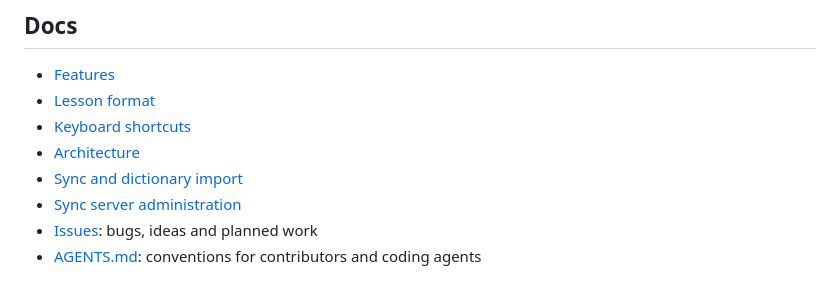
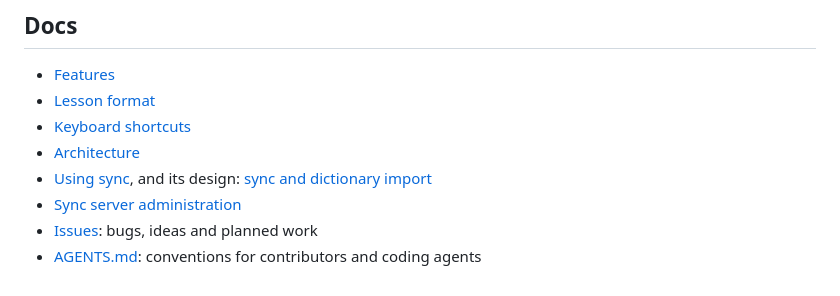
Before and after one commit to patarapolw/lingua_srs, a Markdown page: README.md, the part around the change. Rendered like a GitHub page.

```diff
--- a/README.md
+++ b/README.md
@@ -74,7 +74,7 @@ flutter test
 - [Lesson format](docs/lesson-format.md)
 - [Keyboard shortcuts](docs/hotkeys.md)
 - [Architecture](docs/architecture.md)
-- [Sync and dictionary import](docs/sync.md)
+- [Using sync](docs/sync-guide.md), and its design: [sync and dictionary import](docs/sync.md)
 - [Sync server administration](docs/admin.md)
 - [Issues](https://github.com/patarapolw/lingua_srs/issues): bugs, ideas and planned work
 - [AGENTS.md](AGENTS.md): conventions for contributors and coding agents
```
Also changed, not shown: docs/sync-guide.md (added, +79 -0 lines), docs/sync.md (+1 -1 lines).
